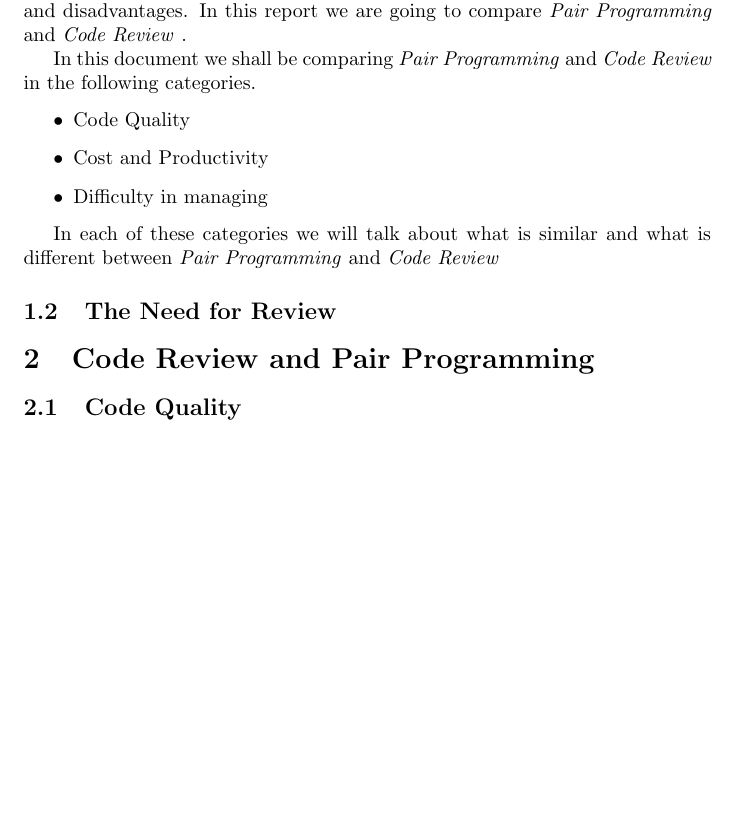
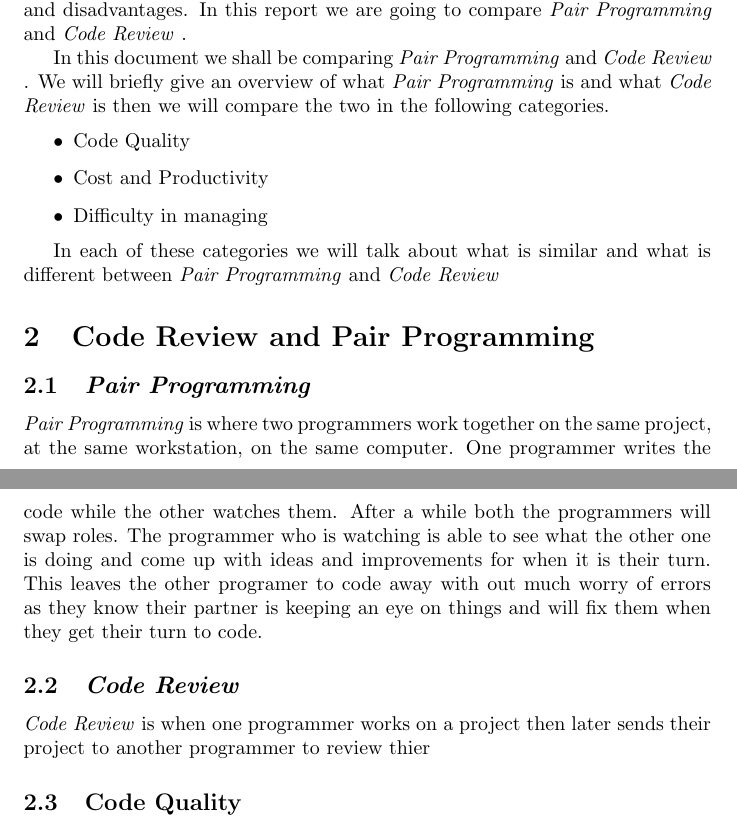
Before and after one commit to mirhagk/2I03Assign5, a LaTeX problem sheet (Assignment5Written.tex): part of page 1 of 3 before the commit and two parts of pages 1 and 2 of 3 after it, the two joined at a grey line, cut so that both start at the same text, the shorter picture padded with empty space. Compiled offline with pdfLaTeX.

Commit message:
Work on background
added to the background
added intro for \PP
added intro for \CR

```diff
--- a/Assignment5Written.tex
+++ b/Assignment5Written.tex
@@ -3,6 +3,8 @@
 \newcommand{\CR}{\emph{Code Review} }
 
 \documentclass{article}
+
+\usepackage{cite}
 
 \title{Code Review vs. Pair Programming}
 \author{Nathan Jervis \and Victor Reginato \and Matt Pagnan}
@@ -18,7 +20,7 @@ A huge problem that many software companies are running into is that as their pr
 
 The solution to combat unreadable code was to have more than one person work on the code. The thought process behind this was that if more than one person worked to create the code then the code would be much more readable than if only one person worked on the code. This is because in order to make the code more than one person had to understand what was going on while making the code. There are multiple method of doing this each has its own advantages and disadvantages. In this report we are going to compare \PP and \CR.
 
-In this document we shall be comparing \PP and \CR in the following categories.
+In this document we shall be comparing \PP and \CR. We will briefly give an overview of what \PP is and what \CR is then we will compare the two in the following categories.
 \begin{itemize}
 \item Code Quality
 \item Cost and Productivity
@@ -27,10 +29,14 @@ In this document we shall be comparing \PP and \CR in the following categories.
 
 In each of these categories we will talk about what is similar and what is different between \PP and \CR
 
+\section{Code Review and Pair Programming}
 
-\subsection{The Need for Review}
+\subsection{\PP}
+\PP is where two programmers work together on the same project, at the same workstation, on the same computer. One programmer writes the code while the other watches them. After a while both the programmers will swap roles. The programmer who is watching is able to see what the other one is doing and come up with ideas and improvements for when it is their turn. This leaves the other programer to code away with out much worry of errors as they know their partner is keeping an eye on things and will fix them when they get their turn to code.
 
-\section{Code Review and Pair Programming}
+\subsection{\CR}
+\CR is when one programmer works on a project then later sends their project to another programmer to review thier
+
 
 \subsection{Code Quality}
 
```
Also changed, not shown: Assignment5Written.bbl (added), WA5BIB.bib (added), Assignment5Written.tex (3 more changed lines), 1 other file.
